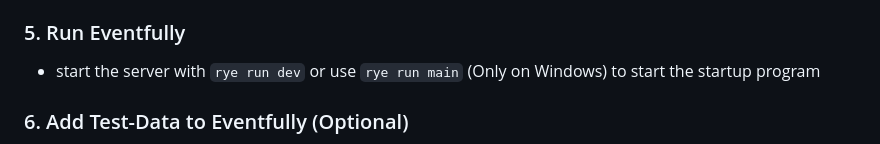
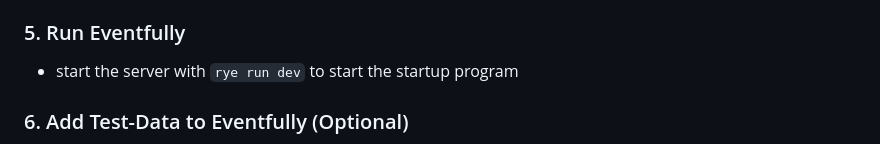
Before and after one commit to BytezoTeam/Eventfully, a Markdown page: README.md, the part around the change. GitHub-like rendering.

Commit message:
fix: correct old docs

```diff
--- a/README.md
+++ b/README.md
@@ -51,7 +51,7 @@ MEILI_HOST="<address of the meilisearch server e.g. http://localhost:7700>"
 
 ### 5. Run Eventfully
 
-- start the server with `rye run dev` or use `rye run main` (Only on Windows) to start the startup program
+- start the server with `rye run dev` to start the startup program
 
 ### 6. Add Test-Data to Eventfully (Optional)
 
```
